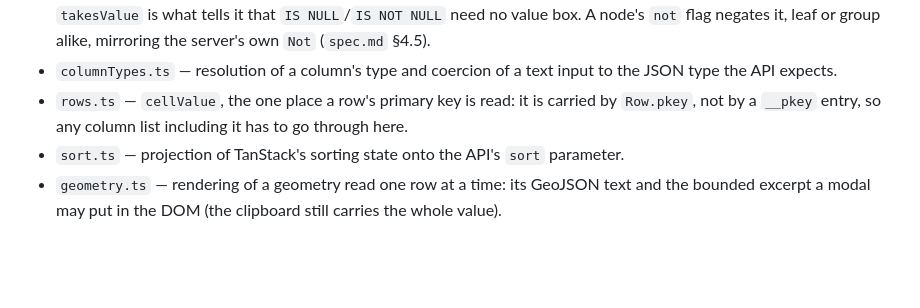
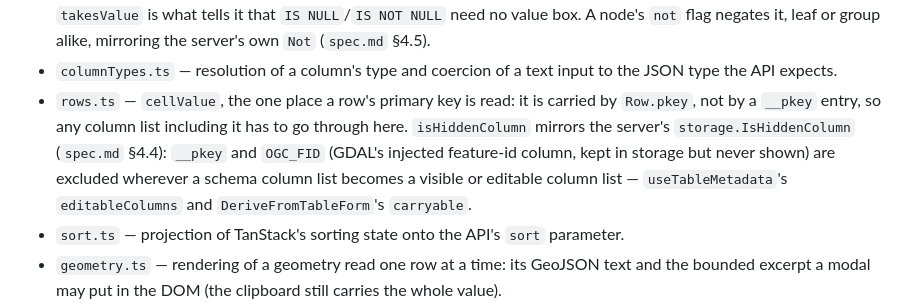
Before and after one commit to amauryval/darow, a Markdown page: spec/front/spec.md, the part around the change. GitHub-like rendering; blank space fills up the shorter version.

```diff
--- a/spec/front/spec.md
+++ b/spec/front/spec.md
@@ -186,7 +186,11 @@ One module per subject, no module state, no side effect:
 - `columnTypes.ts` — resolution of a column's type and coercion of a text input to the JSON type the
   API expects.
 - `rows.ts` — `cellValue`, the one place a row's primary key is read: it is carried by `Row.pkey`,
-  not by a `__pkey` entry, so any column list including it has to go through here.
+  not by a `__pkey` entry, so any column list including it has to go through here. `isHiddenColumn`
+  mirrors the server's `storage.IsHiddenColumn` (`spec.md` §4.4): `__pkey` and `OGC_FID` (GDAL's
+  injected feature-id column, kept in storage but never shown) are excluded wherever a schema
+  column list becomes a visible or editable column list — `useTableMetadata`'s `editableColumns`
+  and `DeriveFromTableForm`'s `carryable`.
 - `sort.ts` — projection of TanStack's sorting state onto the API's `sort` parameter.
 - `geometry.ts` — rendering of a geometry read one row at a time: its GeoJSON text and the bounded
   excerpt a modal may put in the DOM (the clipboard still carries the whole value).
```
Also changed, not shown: README.md (+2 -2 lines), spec/back/spec.md (+14 -1 lines), img/darow_logo.png (added), 2 other files.
